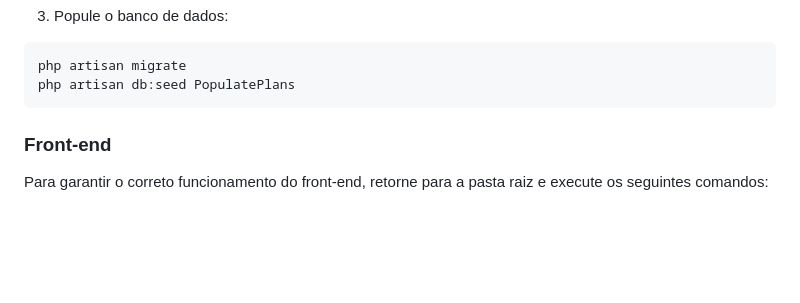
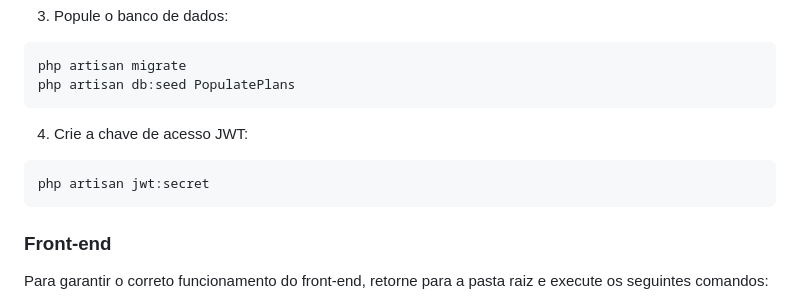
Before and after one commit to VeronicaVilas/appelsoft-desafio-fullstack, a Markdown page: README.md, the part around the change. GitHub-like rendering; blank space fills up the shorter version.

````diff
--- a/README.md
+++ b/README.md
@@ -48,6 +48,12 @@ Configure utilizando seu bancos de dados
 ```bash
 php artisan migrate
 php artisan db:seed PopulatePlans
+```
+
+4. Crie a chave de acesso JWT:
+
+```bash
+php artisan jwt:secret
 ```
 
 ### Front-end
````
